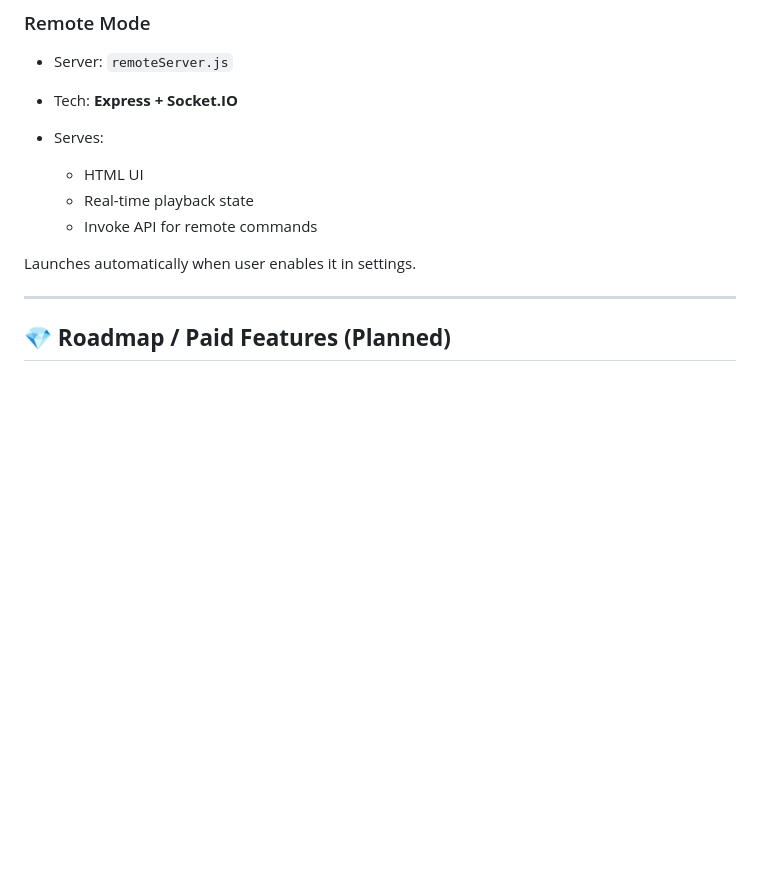
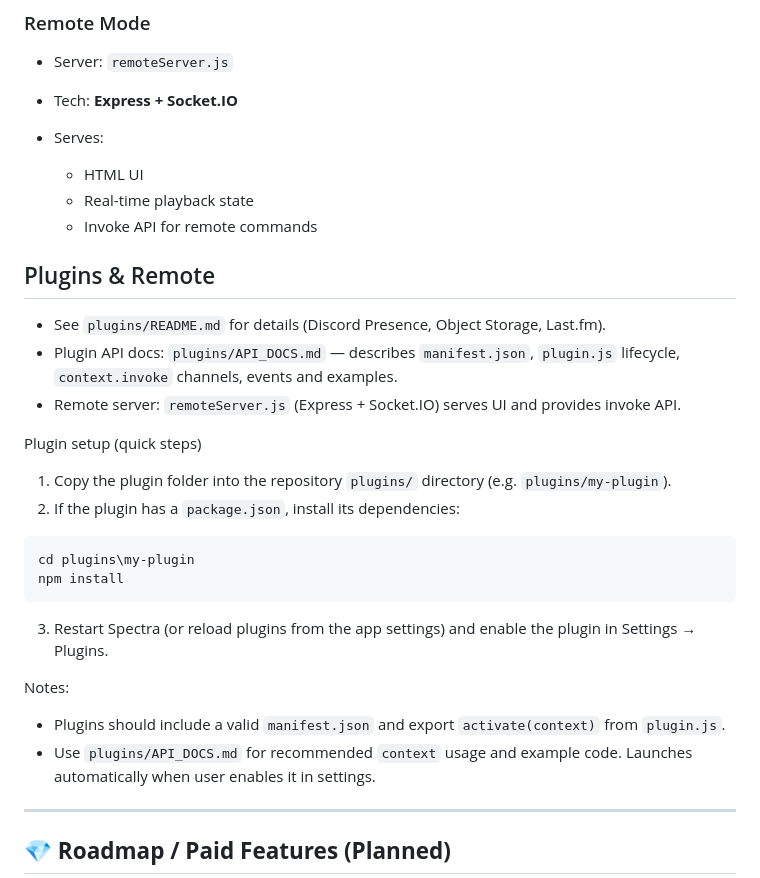
Before and after one commit to babymonie/spectra, a Markdown page: README.md, the part around the change. Drawn GitHub-style; blank space fills up the shorter version.

Commit message:
Link plugin API docs in README and add plugin setup steps

````diff
--- a/README.md
+++ b/README.md
@@ -144,6 +144,26 @@ Includes:
   * Real-time playback state
   * Invoke API for remote commands
 
+## Plugins & Remote
+- See `plugins/README.md` for details (Discord Presence, Object Storage, Last.fm).
+- Plugin API docs: `plugins/API_DOCS.md` — describes `manifest.json`, `plugin.js` lifecycle, `context.invoke` channels, events and examples.
+- Remote server: `remoteServer.js` (Express + Socket.IO) serves UI and provides invoke API.
+
+Plugin setup (quick steps)
+
+1. Copy the plugin folder into the repository `plugins/` directory (e.g. `plugins/my-plugin`).
+2. If the plugin has a `package.json`, install its dependencies:
+
+```powershell
+cd plugins\my-plugin
+npm install
+```
+
+3. Restart Spectra (or reload plugins from the app settings) and enable the plugin in Settings → Plugins.
+
+Notes:
+- Plugins should include a valid `manifest.json` and export `activate(context)` from `plugin.js`.
+- Use `plugins/API_DOCS.md` for recommended `context` usage and example code.
 Launches automatically when user enables it in settings.
 
 ---
````
